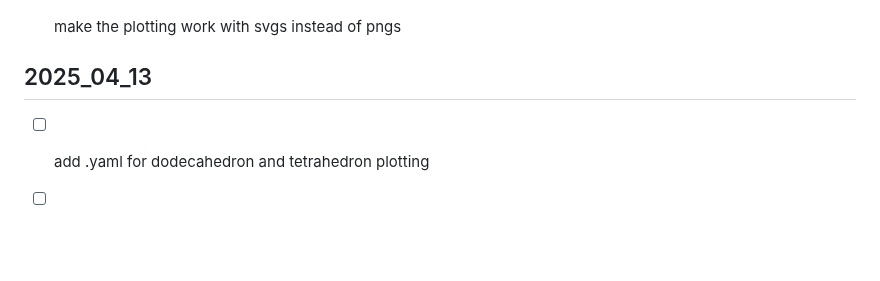
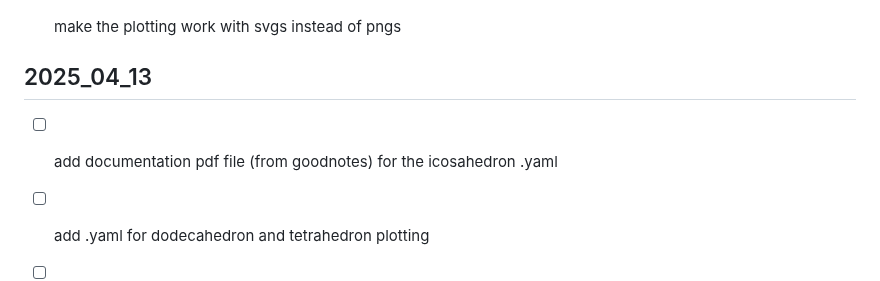
Before and after one commit to hartmaj2/plat-arch-solids-coloring, a Markdown page: Notes/todo.md, the part around the change. Rendered like a GitHub page; blank space fills up the shorter version.

Commit message:
Update todos

```diff
--- a/Notes/todo.md
+++ b/Notes/todo.md
@@ -256,6 +256,8 @@
 
 ## 2025_04_13
 
+- [ ] add documentation pdf file (from goodnotes) for the icosahedron .yaml
+
 - [ ] add .yaml for dodecahedron and tetrahedron plotting
 
 - [ ] debug why 4 colorings of cube consider the (2,2,2,2) colorings all as same
```
